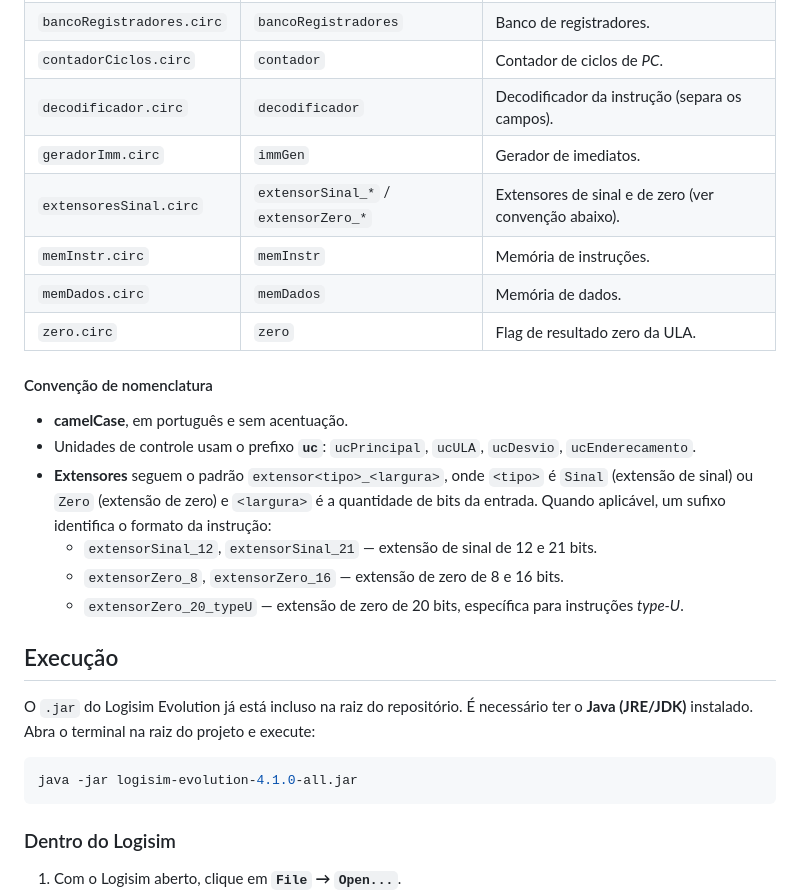
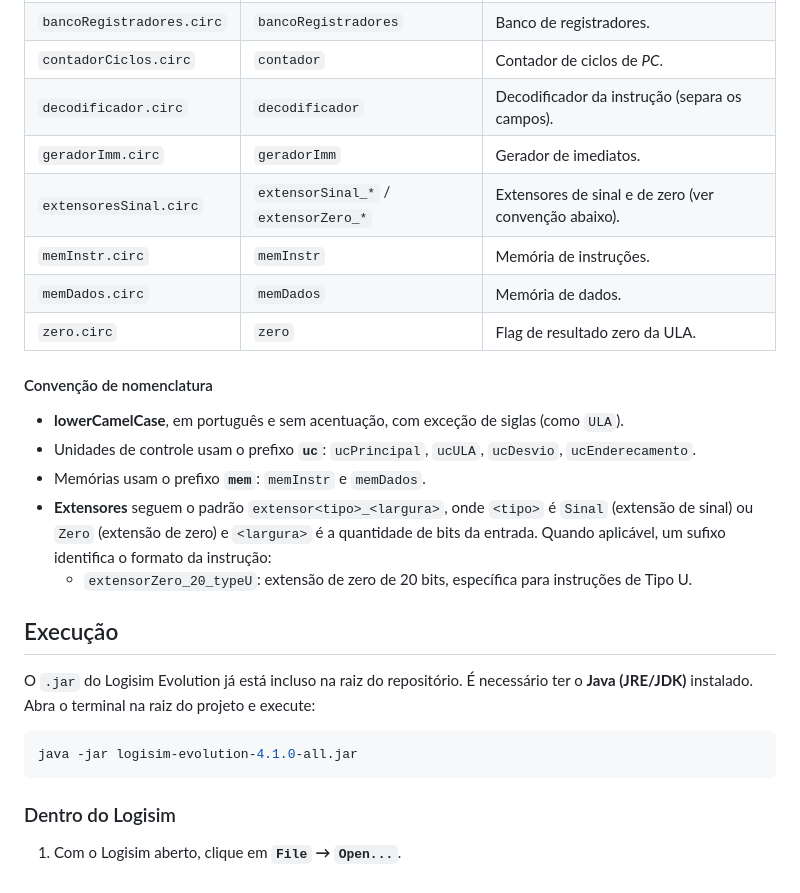
Before and after one commit to vsmottin/PRISMA, a Markdown page: README.md, the part around one of its changes. GitHub-like rendering.

Commit message:
docs: changing readme circuit names

````diff
--- a/README.md
+++ b/README.md
@@ -31,7 +28,7 @@ risc-v/
 | `bancoRegistradores.circ`  | `bancoRegistradores` | Banco de registradores.                                      |
 | `contadorCiclos.circ`      | `contador`           | Contador de ciclos de _PC_.                                  |
 | `decodificador.circ`       | `decodificador`      | Decodificador da instrução (separa os campos).               |
-| `geradorImm.circ`          | `immGen`             | Gerador de imediatos.                                        |
+| `geradorImm.circ`          | `geradorImm`         | Gerador de imediatos.                                        |
 | `extensoresSinal.circ`     | `extensorSinal_*` / `extensorZero_*` | Extensores de sinal e de zero (ver convenção abaixo). |
 | `memInstr.circ`            | `memInstr`           | Memória de instruções.                                       |
 | `memDados.circ`            | `memDados`           | Memória de dados.                                            |
@@ -39,16 +36,13 @@ risc-v/
 
 
 #### Convenção de nomenclatura
-
-- **camelCase**, em português e sem acentuação.
+- **lowerCamelCase**, em português e sem acentuação, com exceção de siglas (como `ULA`).
 - Unidades de controle usam o prefixo **`uc`**: `ucPrincipal`, `ucULA`, `ucDesvio`, `ucEnderecamento`.
+- Memórias usam o prefixo **`mem`**: `memInstr` e `memDados`.
 - **Extensores** seguem o padrão `extensor<tipo>_<largura>`, onde `<tipo>` é `Sinal` (extensão de sinal) ou `Zero` (extensão de zero) e `<largura>` é a quantidade de bits da entrada. Quando aplicável, um sufixo identifica o formato da instrução:
-  - `extensorSinal_12`, `extensorSinal_21` — extensão de sinal de 12 e 21 bits.
-  - `extensorZero_8`, `extensorZero_16` — extensão de zero de 8 e 16 bits.
-  - `extensorZero_20_typeU` — extensão de zero de 20 bits, específica para instruções _type-U_.
+  - `extensorZero_20_typeU`: extensão de zero de 20 bits, específica para instruções de Tipo U.
 
 ## Execução
-
 O `.jar` do Logisim Evolution já está incluso na raiz do repositório. É necessário ter o **Java (JRE/JDK)** instalado. Abra o terminal na raiz do projeto e execute:
 
 ```bash
@@ -56,7 +50,6 @@ java -jar logisim-evolution-4.1.0-all.jar
 ```
 
 ### Dentro do Logisim
-
 1. Com o Logisim aberto, clique em **`File` → `Open...`**.
 2. Selecione o arquivo **`main.circ`** na raiz do projeto. Os componentes em `componentes/` são carregados automaticamente como bibliotecas.
 3. Para testar o processador, carregue um programa na memória:
````
Also changed, not shown: other parts of README.md (+0 -3 lines).
